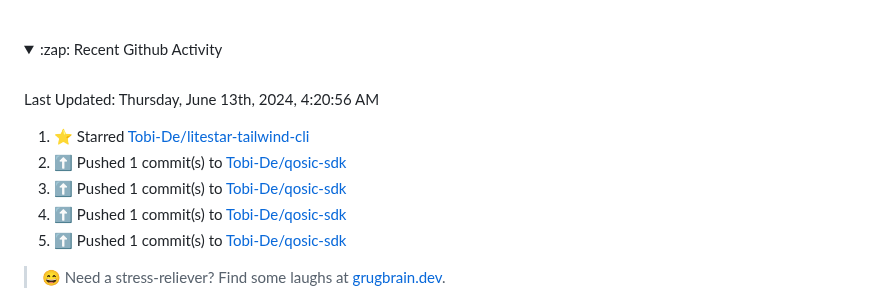
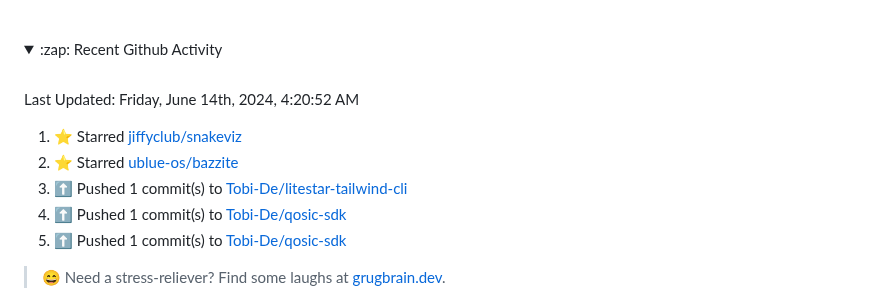
Before and after one commit to Tobi-De/Tobi-De, a Markdown page: README.md, the part around the change. Rendered like a GitHub page; folded sections open.

Commit message:
⚡ Update README with the recent activity

```diff
--- a/README.md
+++ b/README.md
@@ -77,13 +77,13 @@ My latest publications:
 <br>
 
  <!--RECENT_ACTIVITY:last_update-->
-Last Updated: Thursday, June 13th, 2024, 4:20:56 AM
+Last Updated: Friday, June 14th, 2024, 4:20:52 AM
  <!--RECENT_ACTIVITY:last_update_end-->
 
  <!--RECENT_ACTIVITY:start-->
-1. ⭐ Starred [Tobi-De/litestar-tailwind-cli](https://github.com/Tobi-De/litestar-tailwind-cli)<br>
-2. ⬆️ Pushed 1 commit(s) to [Tobi-De/qosic-sdk](https://github.com/Tobi-De/qosic-sdk)<br>
-3. ⬆️ Pushed 1 commit(s) to [Tobi-De/qosic-sdk](https://github.com/Tobi-De/qosic-sdk)<br>
+1. ⭐ Starred [jiffyclub/snakeviz](https://github.com/jiffyclub/snakeviz)<br>
+2. ⭐ Starred [ublue-os/bazzite](https://github.com/ublue-os/bazzite)<br>
+3. ⬆️ Pushed 1 commit(s) to [Tobi-De/litestar-tailwind-cli](https://github.com/Tobi-De/litestar-tailwind-cli)<br>
 4. ⬆️ Pushed 1 commit(s) to [Tobi-De/qosic-sdk](https://github.com/Tobi-De/qosic-sdk)<br>
 5. ⬆️ Pushed 1 commit(s) to [Tobi-De/qosic-sdk](https://github.com/Tobi-De/qosic-sdk)<br>
  <!--RECENT_ACTIVITY:end-->
```
